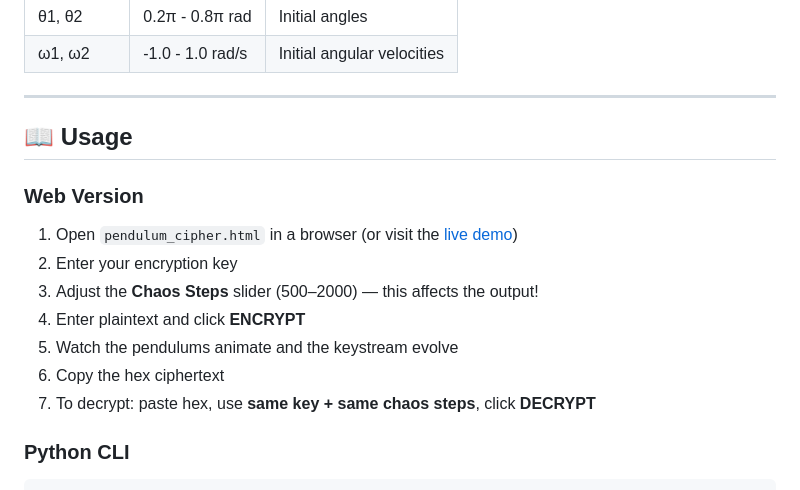
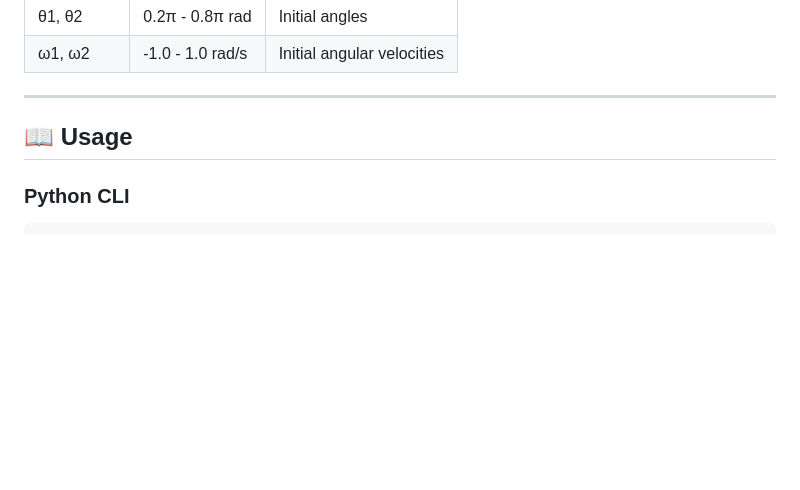
Before and after one commit to akingry/pendulum-cipher, a Markdown page: README.md, the part around the change. GitHub-like rendering; blank space fills up the shorter version.

Commit message:
Remove Web Version subsection from Usage

````diff
--- a/README.md
+++ b/README.md
@@ -167,16 +167,6 @@ dt_warmup = 0.02  # Warmup/animation timestep (s)
 
 ## 📖 Usage
 
-### Web Version
-
-1. Open `pendulum_cipher.html` in a browser (or visit the [live demo](https://akingry.github.io/pendulum-cipher/))
-2. Enter your encryption key
-3. Adjust the **Chaos Steps** slider (500–2000) — this affects the output!
-4. Enter plaintext and click **ENCRYPT**
-5. Watch the pendulums animate and the keystream evolve
-6. Copy the hex ciphertext
-7. To decrypt: paste hex, use **same key + same chaos steps**, click **DECRYPT**
-
 ### Python CLI
 
 ```bash
````
